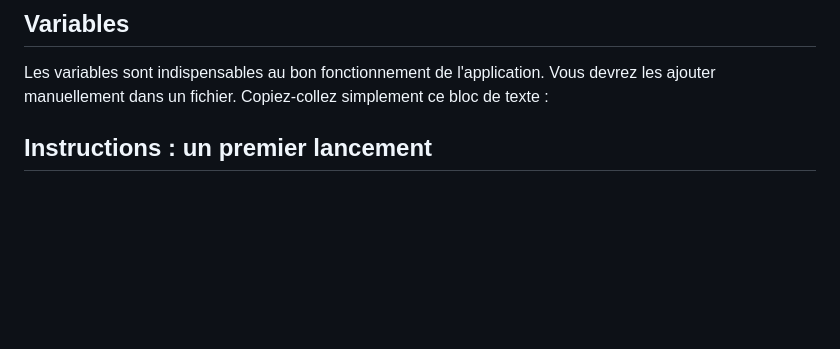
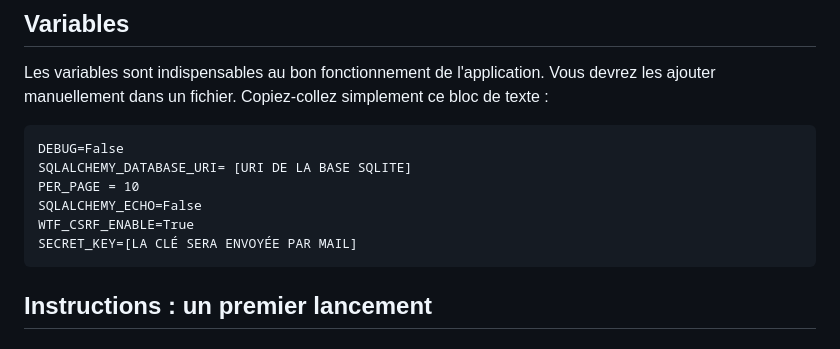
Before and after one commit to NatachaGrim/M2_Projet-JO, a Markdown page: Application-flask/README.md, the part around the change. Drawn GitHub-style; blank space fills up the shorter version.

Commit message:
Ajout de la variable d'environnement

````diff
--- a/Application-flask/README.md
+++ b/Application-flask/README.md
@@ -13,6 +13,15 @@ Notre application dispose des fonctionnalités suivantes :
 
 ## Variables
 Les variables sont indispensables au bon fonctionnement de l'application. Vous devrez les ajouter manuellement dans un fichier. Copiez-collez simplement ce bloc de texte :
+
+```text
+DEBUG=False
+SQLALCHEMY_DATABASE_URI= [URI DE LA BASE SQLITE]
+PER_PAGE = 10
+SQLALCHEMY_ECHO=False
+WTF_CSRF_ENABLE=True
+SECRET_KEY=[LA CLÉ SERA ENVOYÉE PAR MAIL]
+```
 
 ## Instructions : un premier lancement
 
````
